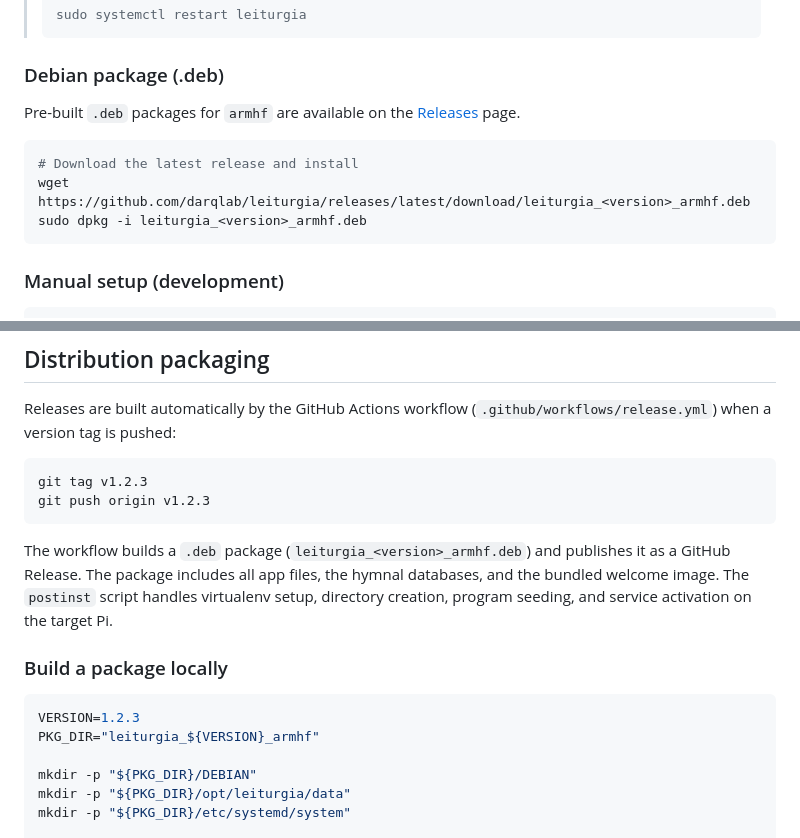
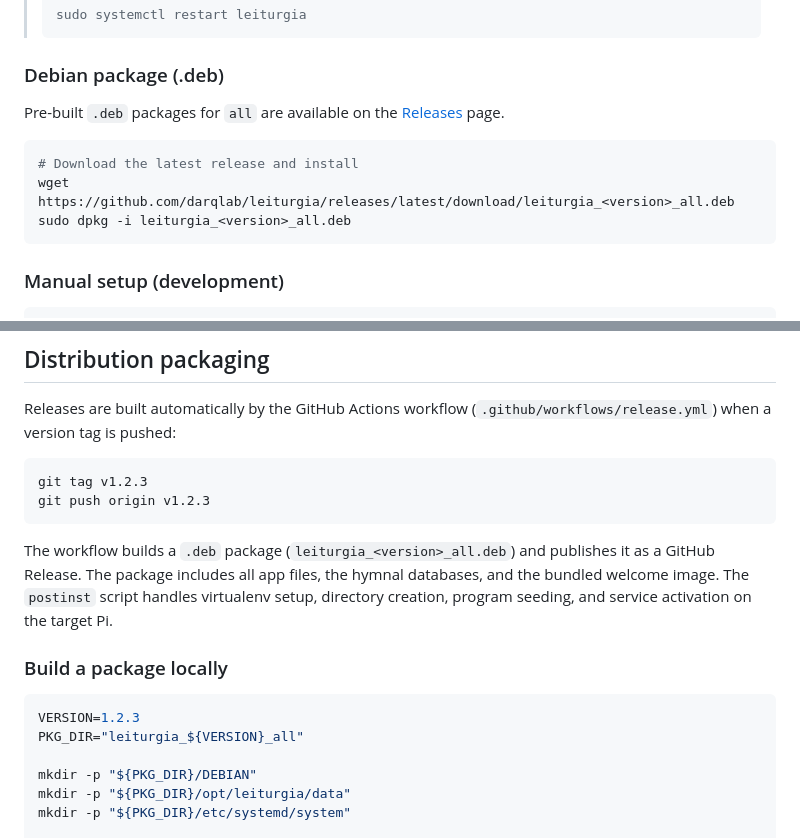
Before and after one commit to darqlab/leiturgia, a Markdown page: README.md, 2 parts joined by grey strips. Drawn GitHub-style.

Commit message:
docs: update README armhf → all to match release artifact name
README still referenced armhf in 5 places including the live install
wget/dpkg commands, which would 404 after the first _all.deb release.

Co-Authored-By: Claude Sonnet 4.6 <noreply@anthropic.com>

````diff
--- a/README.md
+++ b/README.md
@@ -48,13 +48,13 @@ http://<pi-ip>:5000/remote   Mobile remote
 
 ### Debian package (.deb)
 
-Pre-built `.deb` packages for `armhf` are available on the
+Pre-built `.deb` packages for `all` are available on the
 [Releases](https://github.com/darqlab/leiturgia/releases) page.
 
 ```bash
 # Download the latest release and install
-wget https://github.com/darqlab/leiturgia/releases/latest/download/leiturgia_<version>_armhf.deb
-sudo dpkg -i leiturgia_<version>_armhf.deb
+wget https://github.com/darqlab/leiturgia/releases/latest/download/leiturgia_<version>_all.deb
+sudo dpkg -i leiturgia_<version>_all.deb
 ```
 
 ### Manual setup (development)
@@ -130,7 +130,7 @@ git tag v1.2.3
 git push origin v1.2.3
 ```
 
-The workflow builds a `.deb` package (`leiturgia_<version>_armhf.deb`) and publishes it
+The workflow builds a `.deb` package (`leiturgia_<version>_all.deb`) and publishes it
 as a GitHub Release. The package includes all app files, the hymnal databases, and the
 bundled welcome image. The `postinst` script handles virtualenv setup, directory creation,
 program seeding, and service activation on the target Pi.
@@ -139,7 +139,7 @@ program seeding, and service activation on the target Pi.
 
 ```bash
 VERSION=1.2.3
-PKG_DIR="leiturgia_${VERSION}_armhf"
+PKG_DIR="leiturgia_${VERSION}_all"
 
 mkdir -p "${PKG_DIR}/DEBIAN"
 mkdir -p "${PKG_DIR}/opt/leiturgia/data"
````
